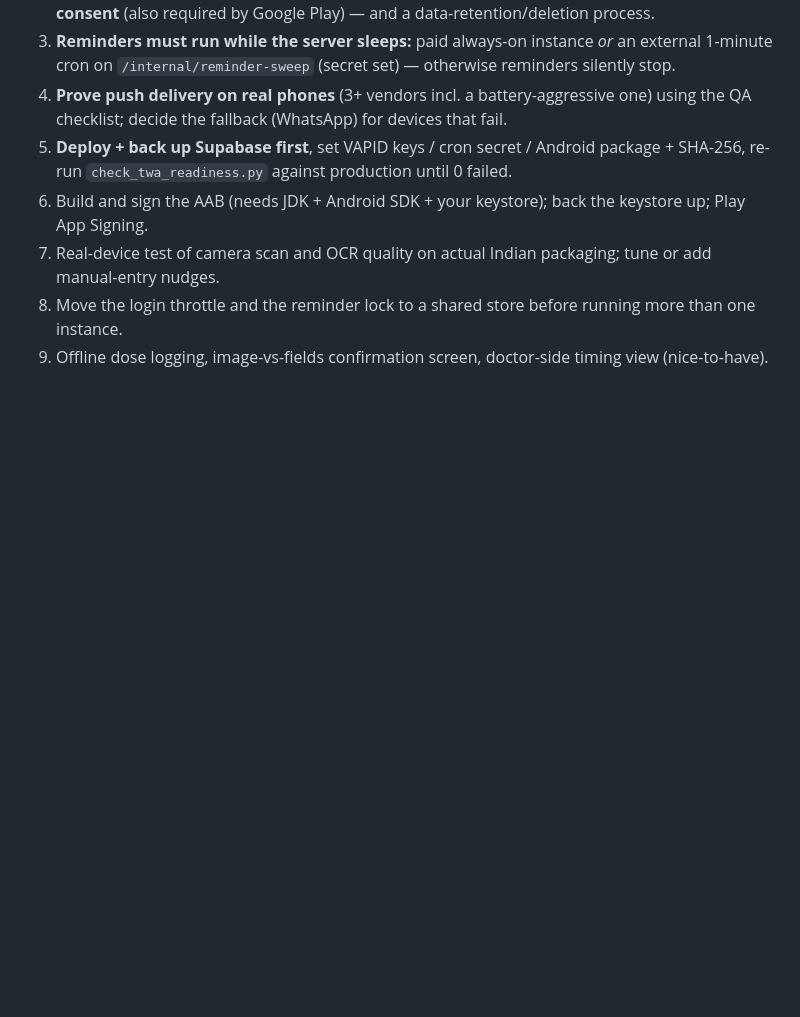
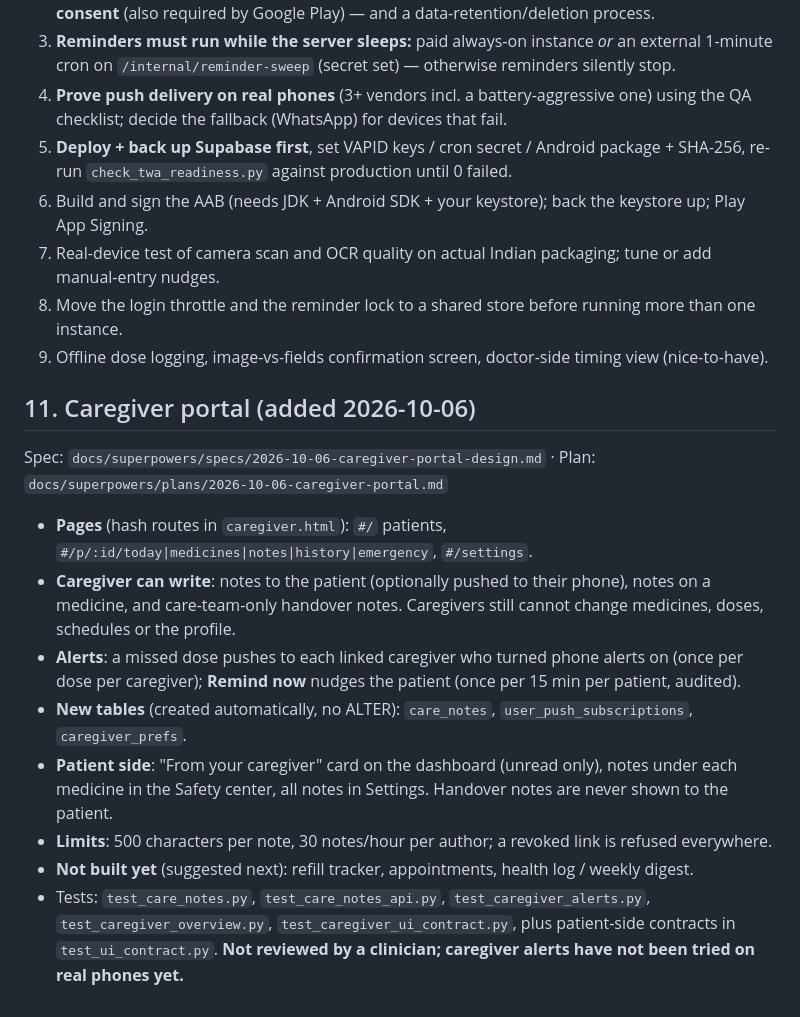
Before and after one commit to GarvChopra/Smart-poli, a Markdown page: docs/LAUNCH_REPORT.md, the part around the change. Drawn GitHub-style; blank space fills up the shorter version.

Commit message:
Docs: caregiver portal in the launch report

```diff
--- a/docs/LAUNCH_REPORT.md
+++ b/docs/LAUNCH_REPORT.md
@@ -194,3 +194,21 @@ Manual device pass: `docs/QA_CHECKLIST.md`.
 7. Real-device test of camera scan and OCR quality on actual Indian packaging; tune or add manual-entry nudges.
 8. Move the login throttle and the reminder lock to a shared store before running more than one instance.
 9. Offline dose logging, image-vs-fields confirmation screen, doctor-side timing view (nice-to-have).
+
+## 11. Caregiver portal (added 2026-10-06)
+
+Spec: `docs/superpowers/specs/2026-10-06-caregiver-portal-design.md` · Plan: `docs/superpowers/plans/2026-10-06-caregiver-portal.md`
+
+* **Pages** (hash routes in `caregiver.html`): `#/` patients, `#/p/:id/today|medicines|notes|history|emergency`, `#/settings`.
+* **Caregiver can write**: notes to the patient (optionally pushed to their phone), notes on a medicine, and care-team-only
+  handover notes. Caregivers still cannot change medicines, doses, schedules or the profile.
+* **Alerts**: a missed dose pushes to each linked caregiver who turned phone alerts on (once per dose per caregiver);
+  **Remind now** nudges the patient (once per 15 min per patient, audited).
+* **New tables** (created automatically, no ALTER): `care_notes`, `user_push_subscriptions`, `caregiver_prefs`.
+* **Patient side**: "From your caregiver" card on the dashboard (unread only), notes under each medicine in the Safety center,
+  all notes in Settings. Handover notes are never shown to the patient.
+* **Limits**: 500 characters per note, 30 notes/hour per author; a revoked link is refused everywhere.
+* **Not built yet** (suggested next): refill tracker, appointments, health log / weekly digest.
+* Tests: `test_care_notes.py`, `test_care_notes_api.py`, `test_caregiver_alerts.py`, `test_caregiver_overview.py`,
+  `test_caregiver_ui_contract.py`, plus patient-side contracts in `test_ui_contract.py`. **Not reviewed by a clinician; caregiver
+  alerts have not been tried on real phones yet.**
```
